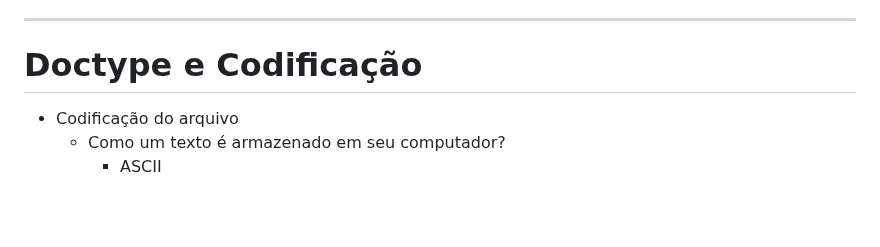
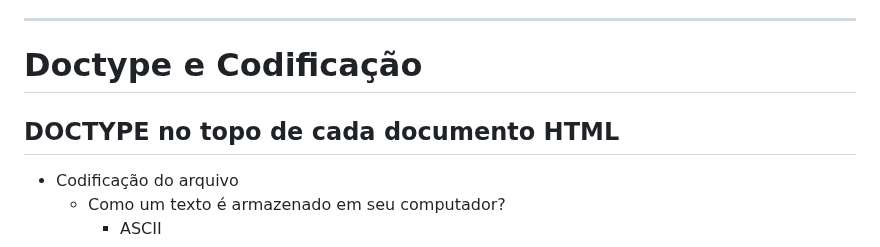
Before and after one commit to willsallum/cefet_front_end, a Markdown page: classes/css1/README.md, the part around the change. Rendered like a GitHub page; blank space fills up the shorter version.

Commit message:
atualizando intro

```diff
--- a/classes/css1/README.md
+++ b/classes/css1/README.md
@@ -115,6 +115,7 @@
 
 <!-- {"layout": "section-header", "hash": "doctype-e-codificacao"} -->
 # Doctype e Codificação
+##  DOCTYPE no topo de cada documento HTML
 
 - Codificação do arquivo
   - Como um texto é armazenado em seu computador?
```
